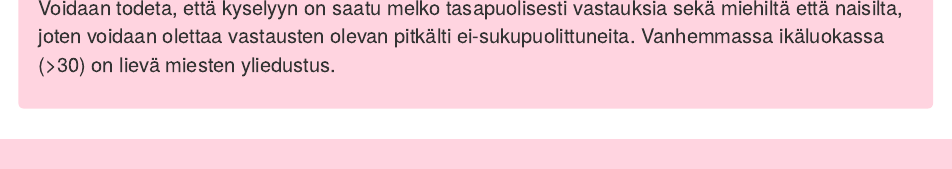
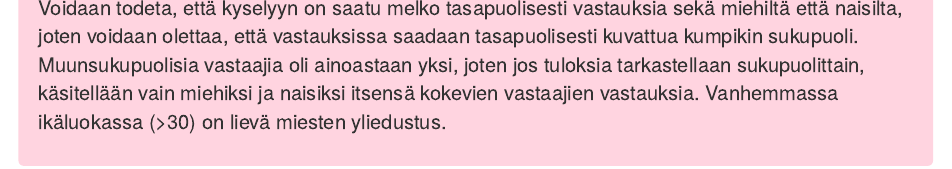
Before and after one commit to theSway/treffit, an R Markdown document (query_results.Rmd): the page in a window 1100 px wide, from 400 px down. Rendered offline with R 4.5, knitr and Pandoc, with nearby package versions; some code elsewhere in the file could not run offline.

Commit message:
fix gender remark

```diff
--- a/query_results.Rmd
+++ b/query_results.Rmd
@@ -54,7 +54,7 @@ div.summary { background-color:#ffd4e0; border-radius: 5px; padding: 20px; font-
 </style>
 <div class = "summary">
 
-Voidaan todeta, että kyselyyn on saatu melko tasapuolisesti vastauksia sekä miehiltä että naisilta, joten voidaan olettaa vastausten olevan pitkälti ei-sukupuolittuneita. Vanhemmassa ikäluokassa (>30) on lievä miesten yliedustus.
+Voidaan todeta, että kyselyyn on saatu melko tasapuolisesti vastauksia sekä miehiltä että naisilta, joten voidaan olettaa, että vastauksissa saadaan tasapuolisesti kuvattua kumpikin sukupuoli. Muunsukupuolisia vastaajia oli ainoastaan yksi, joten jos tuloksia tarkastellaan sukupuolittain, käsitellään vain miehiksi ja naisiksi itsensä kokevien vastaajien vastauksia. Vanhemmassa ikäluokassa (>30) on lievä miesten yliedustus.
 </div>
 
 <br />
```
